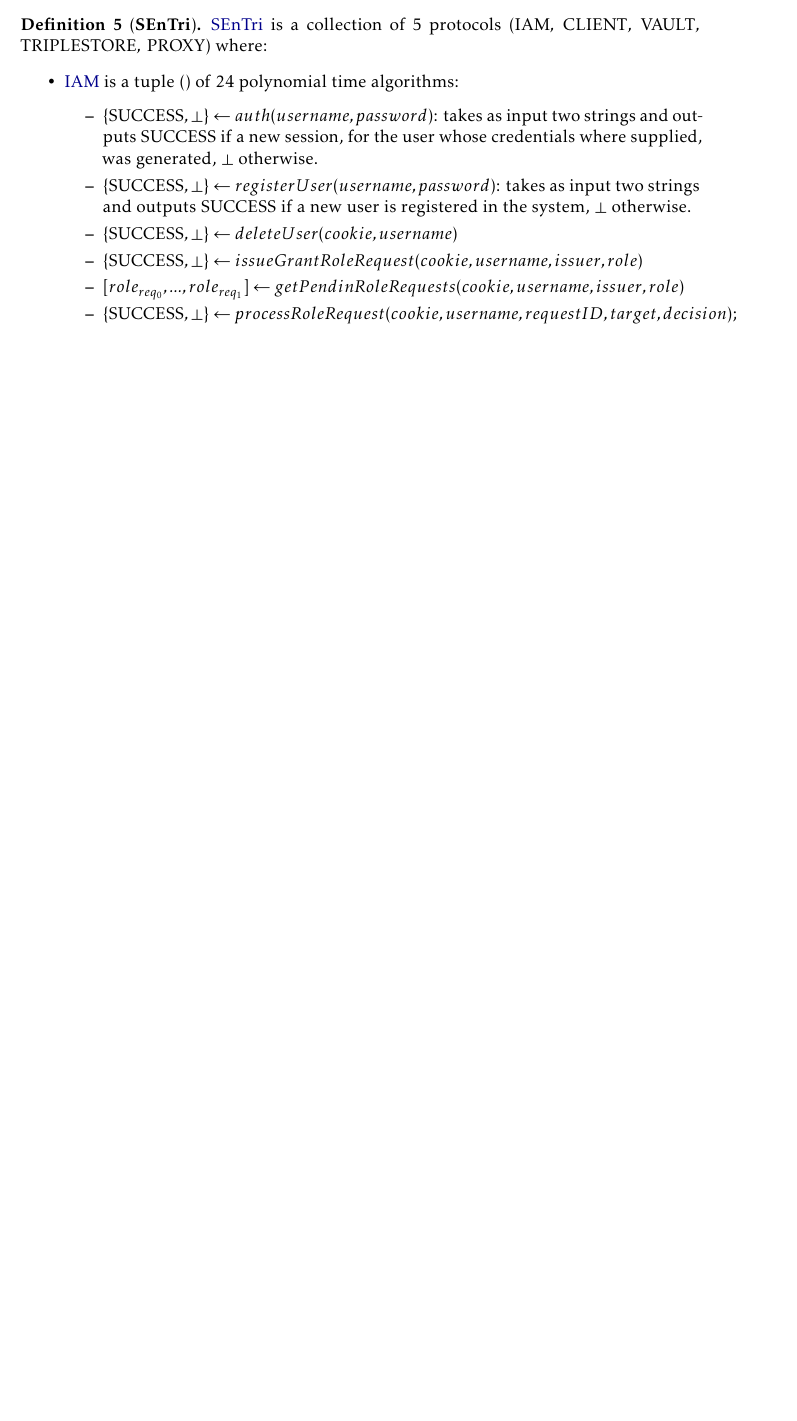
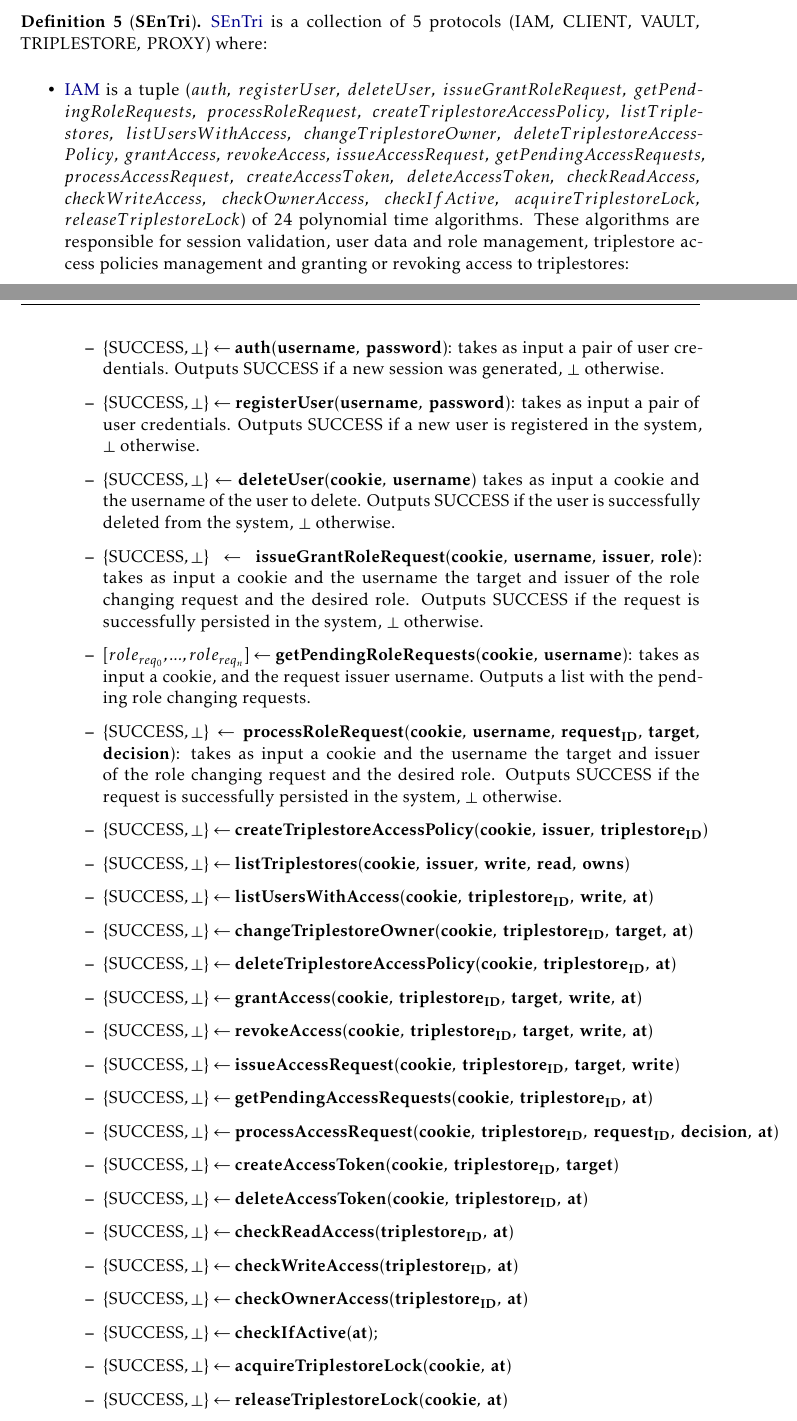
Before and after one commit to DCebola/SEnTriS, a LaTeX thesis (Dissertation/template.tex, which reads Dissertation/Chapters/chapter3/3-solution.tex): part of page 46 of 64 before the commit and two parts of pages 46 and 47 of 65 after it, the two joined at a grey line, cut so that both start at the same text, the shorter picture padded with empty space. Compiled offline with pdfLaTeX.

Commit message:
Finishing IAM part in global definition

```diff
--- a/Dissertation/Chapters/chapter3/3-solution.tex
+++ b/Dissertation/Chapters/chapter3/3-solution.tex
@@ -143,18 +143,62 @@ This data structure is a simplified version of the one defined in section \ref{c
 \begin{definition}[\textbf{SEnTri}]\label{ch3:definition:sentri}
 \gls{SEnTri} is a collection of 5 protocols $(\textrm{IAM}, \; \textrm{CLIENT}, \; \textrm{VAULT}, \allowbreak \textrm{TRIPLESTORE}, \; \textrm{PROXY})$ where:
 
+%$
 \begin{itemize}
-    \item \gls{IAM} is a tuple $()$ of 24 polynomial time algorithms:
+    \item \gls{IAM} is a tuple $(auth, \; registerUser, \; deleteUser, \; issueGrantRoleRequest, \; getPend{\text-}\linebreak ingRoleRequests, \; processRoleRequest, \; createTriplestoreAccessPolicy, \;listTriple{\text-}\linebreak stores, \; listUsersWithAccess, \; changeTriplestoreOwner, \; deleteTriplestoreAccess{\text-}\linebreak Policy, \; grantAccess, \; revokeAccess, \; issueAccessRequest, \; getPendingAccessRequests,\linebreak processAccessRequest, \; createAccessToken, \; deleteAccessToken, \; checkReadAccess, \linebreak checkWriteAccess, \; checkOwnerAccess, \; checkIfActive, \; acquireTriplestoreLock, \linebreak releaseTriplestoreLock)$ of 24 polynomial time algorithms. These algorithms are responsible for session validation, user data and role management, triplestore access policies management and granting or revoking access to triplestores:
     \begin{itemize}
-        \item $\{\textrm{SUCCESS}, \bot\} \leftarrow auth(username, password)$: takes as input two strings and outputs $\textrm{SUCCESS}$ if a new session, for the user whose credentials where supplied, was generated, $\bot$ otherwise.
-        \item $\{\textrm{SUCCESS}, \bot\} \leftarrow registerUser(username, password)$: takes as input two strings and outputs $\textrm{SUCCESS}$ if a new user is registered in the system, $\bot$ otherwise.
-        \item $\{\textrm{SUCCESS}, \bot\} \leftarrow deleteUser(cookie, username)$
-        \item $\{\textrm{SUCCESS}, \bot\} \leftarrow  issueGrantRoleRequest(cookie, username, issuer, role)$
-        \item $[role_{req_0},...,role_{req_1}] \leftarrow  getPendinRoleRequests(cookie, username, issuer, role)$
-        \item $\{\textrm{SUCCESS}, \bot\} \leftarrow processRoleRequest(cookie, username, requestID, target, decision);$
+        \item $\{\textrm{SUCCESS}, \bot\} \leftarrow \mathbf{auth(username, \; password)}$: takes as input a pair of user credentials. Outputs $\textrm{SUCCESS}$ if a new session was generated, $\bot$ otherwise.
+
+        \item $\{\textrm{SUCCESS}, \bot\} \leftarrow \mathbf{registerUser(username, \; password)}$: takes as input a pair of user credentials. Outputs $\textrm{SUCCESS}$ if a new user is registered in the system, $\bot$ otherwise.
+
+        \item $\{\textrm{SUCCESS}, \bot\} \leftarrow \mathbf{deleteUser(cookie, \; username)}$ takes as input a cookie and the username of the user to delete. Outputs $\textrm{SUCCESS}$ if the user is successfully deleted from the system, $\bot$ otherwise.
+
+        \item $\{\textrm{SUCCESS}, \bot\} \leftarrow  \mathbf{issueGrantRoleRequest(cookie, \; username, \;issuer, \; role)}$: \linebreak takes as input a cookie and the username the target and issuer of the role changing request and the desired role. Outputs $\textrm{SUCCESS}$ if the request is successfully persisted in the system, $\bot$ otherwise.
+
+        \item $[role_{req_0},...,role_{req_n}] \leftarrow  \mathbf{getPendingRoleRequests(cookie, \; username)}$: takes as input a cookie, and the request issuer username. Outputs a list with the pending role changing requests.
+
+        \item $\{\textrm{SUCCESS}, \bot\} \leftarrow \mathbf{processRoleRequest(cookie, \; username, \; request_{ID}, \; target,}$ \linebreak $\mathbf{decision)}$: takes as input a cookie and the username the target and issuer of the role changing request and the desired role. Outputs $\textrm{SUCCESS}$ if the request is successfully persisted in the system, $\bot$ otherwise.
+
+        \item $\{\textrm{SUCCESS}, \bot\} \leftarrow \mathbf{createTriplestoreAccessPolicy(cookie, \; issuer,\; triplestore_{ID})}$
+
+        \item $\{\textrm{SUCCESS}, \bot\} \leftarrow \mathbf{listTriplestores(cookie, \; issuer, \; write, \;read, \; owns)}$
+
+        \item $\{\textrm{SUCCESS}, \bot\} \leftarrow \mathbf{listUsersWithAccess(cookie, \; triplestore_{ID}, \; write, \; at)}$
+
+        \item $\{\textrm{SUCCESS}, \bot\} \leftarrow \mathbf{changeTriplestoreOwner(cookie, \; triplestore_{ID}, \; target, \; at)}$
+
+        \item $\{\textrm{SUCCESS}, \bot\} \leftarrow \mathbf{deleteTriplestoreAccessPolicy(cookie, \; triplestore_{ID}, \; at)}$
+
+        \item $\{\textrm{SUCCESS}, \bot\} \leftarrow \mathbf{grantAccess(cookie, \; triplestore_{ID}, \; target,\; write, \; at)}$
+
+        \item $\{\textrm{SUCCESS}, \bot\} \leftarrow \mathbf{revokeAccess(cookie, \; triplestore_{ID}, \; target,\; write, \; at)}$
+
+        \item $\{\textrm{SUCCESS}, \bot\} \leftarrow \mathbf{issueAccessRequest(cookie, \; triplestore_{ID}, \; target,\; write)}$
+
+        \item $\{\textrm{SUCCESS}, \bot\} \leftarrow \mathbf{getPendingAccessRequests(cookie, \; triplestore_{ID}, \; at)}$
+
+        \item $\{\textrm{SUCCESS}, \bot\} \leftarrow \mathbf{processAccessRequest(cookie, \; triplestore_{ID}, \; request_{ID}, \; decision, \; at)}$
+
+        \item $\{\textrm{SUCCESS}, \bot\} \leftarrow \mathbf{createAccessToken(cookie, \; triplestore_{ID}, \; target)}$
+
+        \item $\{\textrm{SUCCESS}, \bot\} \leftarrow \mathbf{deleteAccessToken(cookie, \; triplestore_{ID}, \; at)}$
+
+        \item $\{\textrm{SUCCESS}, \bot\} \leftarrow \mathbf{checkReadAccess(triplestore_{ID}, \; at)}$
+
+        \item $\{\textrm{SUCCESS}, \bot\} \leftarrow \mathbf{checkWriteAccess(triplestore_{ID}, \; at)}$
+
+        \item $\{\textrm{SUCCESS}, \bot\} \leftarrow \mathbf{checkOwnerAccess(triplestore_{ID}, \; at)}$
+
+        \item $\{\textrm{SUCCESS}, \bot\} \leftarrow \mathbf{checkIfActive(at);}$
+
+        \item $\{\textrm{SUCCESS}, \bot\} \leftarrow \mathbf{acquireTriplestoreLock(cookie, \; at)}$
+
+        \item $\{\textrm{SUCCESS}, \bot\} \leftarrow \mathbf{releaseTriplestoreLock(cookie, \; at)}$
 
     \end{itemize}
 \end{itemize}
+
+
 
 \end{definition}
 
```
Also changed, not shown: Dissertation/template.pdf, Dissertation/Chapters/chapter3/3-solution.tex (1 more changed lines).
